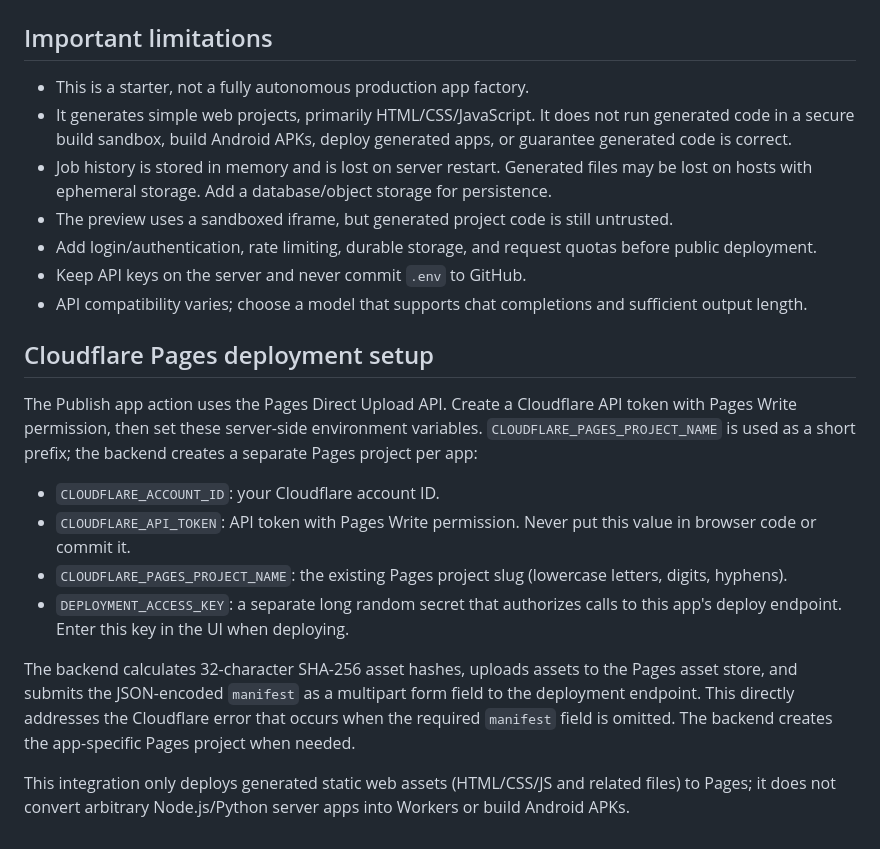
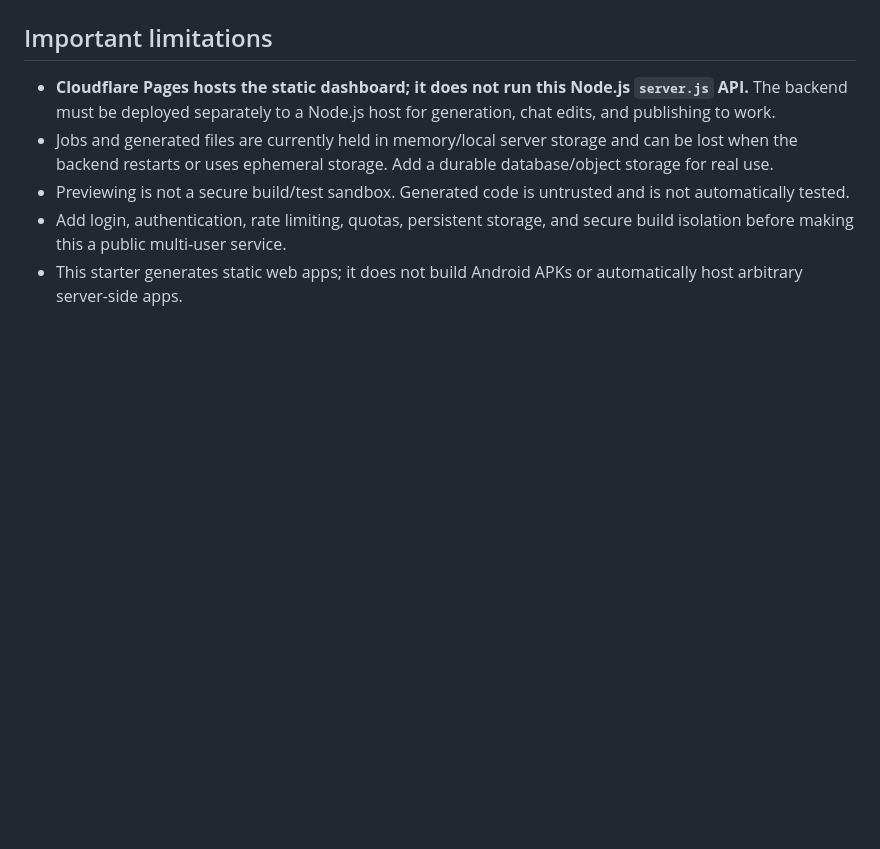
Before and after one commit to chsandeep829-bot/FrogPilot, a Markdown page: README.md, the part around one of its changes. Drawn GitHub-style; blank space fills up the shorter version.

```diff
--- a/README.md
+++ b/README.md
@@ -52,23 +45,8 @@ For a remote OmniRoute server, use its reachable URL instead of `127.0.0.1`. Do
 
 ## Important limitations
 
-- This is a starter, not a fully autonomous production app factory.
-- It generates simple web projects, primarily HTML/CSS/JavaScript. It does not run generated code in a secure build sandbox, build Android APKs, deploy generated apps, or guarantee generated code is correct.
-- Job history is stored in memory and is lost on server restart. Generated files may be lost on hosts with ephemeral storage. Add a database/object storage for persistence.
-- The preview uses a sandboxed iframe, but generated project code is still untrusted.
-- Add login/authentication, rate limiting, durable storage, and request quotas before public deployment.
-- Keep API keys on the server and never commit `.env` to GitHub.
-- API compatibility varies; choose a model that supports chat completions and sufficient output length.
-
-## Cloudflare Pages deployment setup
-
-The Publish app action uses the Pages Direct Upload API. Create a Cloudflare API token with Pages Write permission, then set these server-side environment variables. `CLOUDFLARE_PAGES_PROJECT_NAME` is used as a short prefix; the backend creates a separate Pages project per app:
-
-- `CLOUDFLARE_ACCOUNT_ID`: your Cloudflare account ID.
-- `CLOUDFLARE_API_TOKEN`: API token with Pages Write permission. Never put this value in browser code or commit it.
-- `CLOUDFLARE_PAGES_PROJECT_NAME`: the existing Pages project slug (lowercase letters, digits, hyphens).
-- `DEPLOYMENT_ACCESS_KEY`: a separate long random secret that authorizes calls to this app's deploy endpoint. Enter this key in the UI when deploying.
-
-The backend calculates 32-character SHA-256 asset hashes, uploads assets to the Pages asset store, and submits the JSON-encoded `manifest` as a multipart form field to the deployment endpoint. This directly addresses the Cloudflare error that occurs when the required `manifest` field is omitted. The backend creates the app-specific Pages project when needed.
-
-This integration only deploys generated static web assets (HTML/CSS/JS and related files) to Pages; it does not convert arbitrary Node.js/Python server apps into Workers or build Android APKs.
+- **Cloudflare Pages hosts the static dashboard; it does not run this Node.js `server.js` API.** The backend must be deployed separately to a Node.js host for generation, chat edits, and publishing to work.
+- Jobs and generated files are currently held in memory/local server storage and can be lost when the backend restarts or uses ephemeral storage. Add a durable database/object storage for real use.
+- Previewing is not a secure build/test sandbox. Generated code is untrusted and is not automatically tested.
+- Add login, authentication, rate limiting, quotas, persistent storage, and secure build isolation before making this a public multi-user service.
+- This starter generates static web apps; it does not build Android APKs or automatically host arbitrary server-side apps.
```
Also changed, not shown: other parts of README.md (+32 -39 lines).
